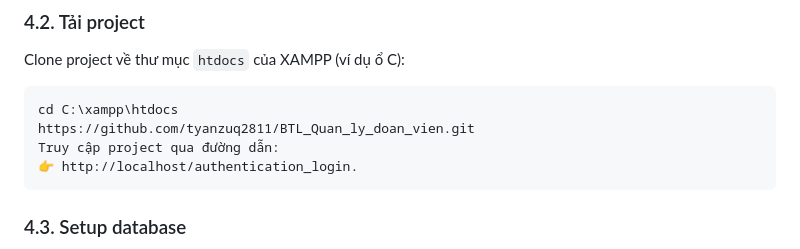
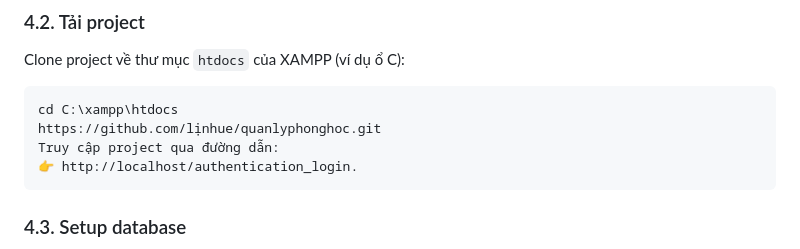
Before and after one commit to linhjue/quanlyphonghoc, a Markdown page: README.md, the part around the change. Drawn GitHub-style.

````diff
--- a/README.md
+++ b/README.md
@@ -100,7 +100,7 @@ Clone project về thư mục `htdocs` của XAMPP (ví dụ ổ C):
 
 ```bash
 cd C:\xampp\htdocs
-https://github.com/tyanzuq2811/BTL_Quan_ly_doan_vien.git
+https://github.com/lịnhue/quanlyphonghoc.git
 Truy cập project qua đường dẫn:
 👉 http://localhost/authentication_login.
 ```
````
